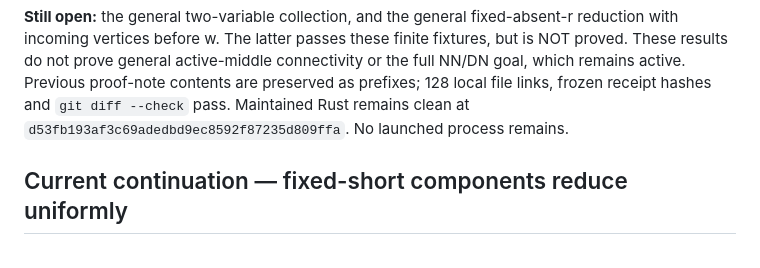
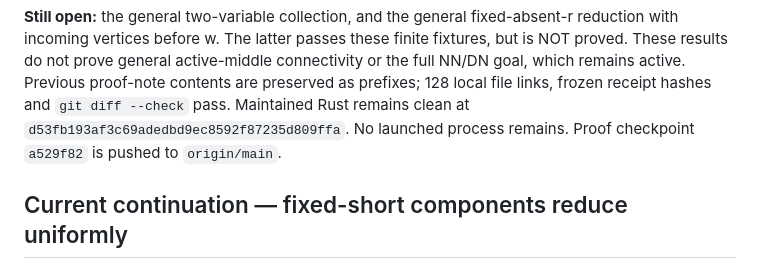
Before and after one commit to PerAlexandersson/VerticalStripLLT, a Markdown page: HANDOFF.md, the part around the change. Drawn GitHub-style.

Commit message:
Record pushed terminal-short component checkpoint

```diff
--- a/HANDOFF.md
+++ b/HANDOFF.md
@@ -47,6 +47,7 @@ remains active. Previous proof-note contents are preserved as prefixes;
 128 local file links, frozen receipt hashes and `git diff --check` pass.
 Maintained Rust remains clean at
 `d53fb193af3c69adedbd9ec8592f87235d809ffa`. No launched process remains.
+Proof checkpoint `a529f82` is pushed to `origin/main`.
 
 ## Current continuation — fixed-short components reduce uniformly
 
```
